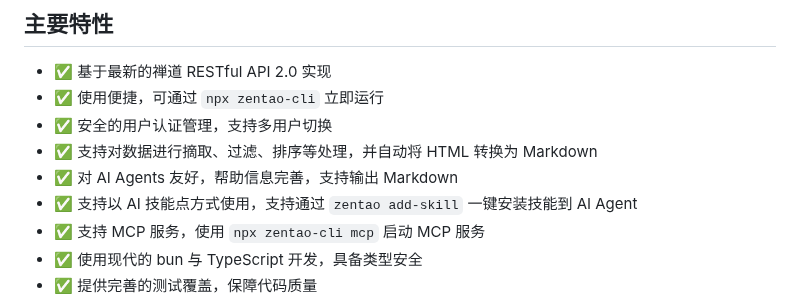
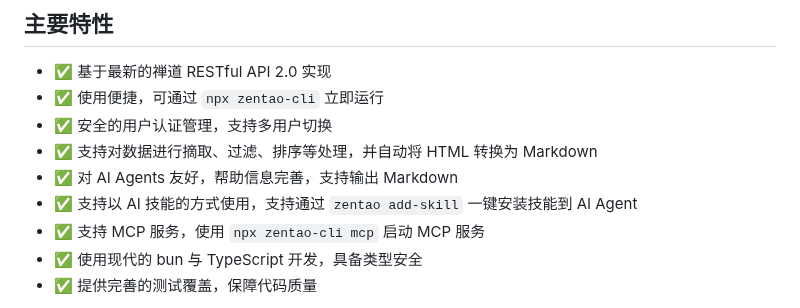
Before and after one commit to easysoft/zentao-cli, a Markdown page: README.md, the part around the change. Rendered like a GitHub page.

Commit message:
* docs: update README.md to clarify AI skill usage description

```diff
--- a/README.md
+++ b/README.md
@@ -9,7 +9,7 @@
 * ✅ 安全的用户认证管理，支持多用户切换
 * ✅ 支持对数据进行摘取、过滤、排序等处理，并自动将 HTML 转换为 Markdown
 * ✅ 对 AI Agents 友好，帮助信息完善，支持输出 Markdown
-* ✅ 支持以 AI 技能点方式使用，支持通过 `zentao add-skill` 一键安装技能到 AI Agent
+* ✅ 支持以 AI 技能的方式使用，支持通过 `zentao add-skill` 一键安装技能到 AI Agent
 * ✅ 支持 MCP 服务，使用 `npx zentao-cli mcp` 启动 MCP 服务
 * ✅ 使用现代的 bun 与 TypeScript 开发，具备类型安全
 * ✅ 提供完善的测试覆盖，保障代码质量
```
